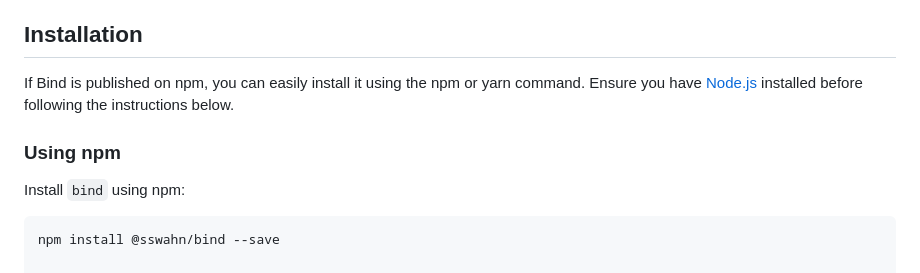
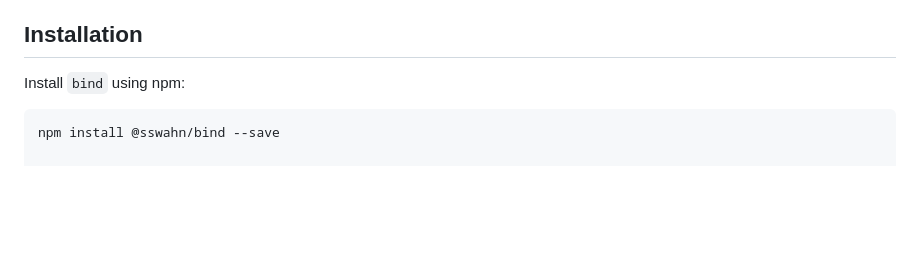
Before and after one commit to sswahn/bind, a Markdown page: README.md, the part around the change. GitHub-like rendering; blank space fills up the shorter version.

```diff
--- a/README.md
+++ b/README.md
@@ -16,10 +16,6 @@ Bind is a minimalistic, state-driven UI framework designed for developers who ne
 - **Event Handlers Cleanup**: Automatically manage and clean up event handlers, preventing memory leaks and ensuring optimal performance.
 
 ## Installation
-
-If Bind is published on npm, you can easily install it using the npm or yarn command. Ensure you have [Node.js](https://nodejs.org/) installed before following the instructions below.
-
-### Using npm
 
 Install `bind` using npm:
 
```
